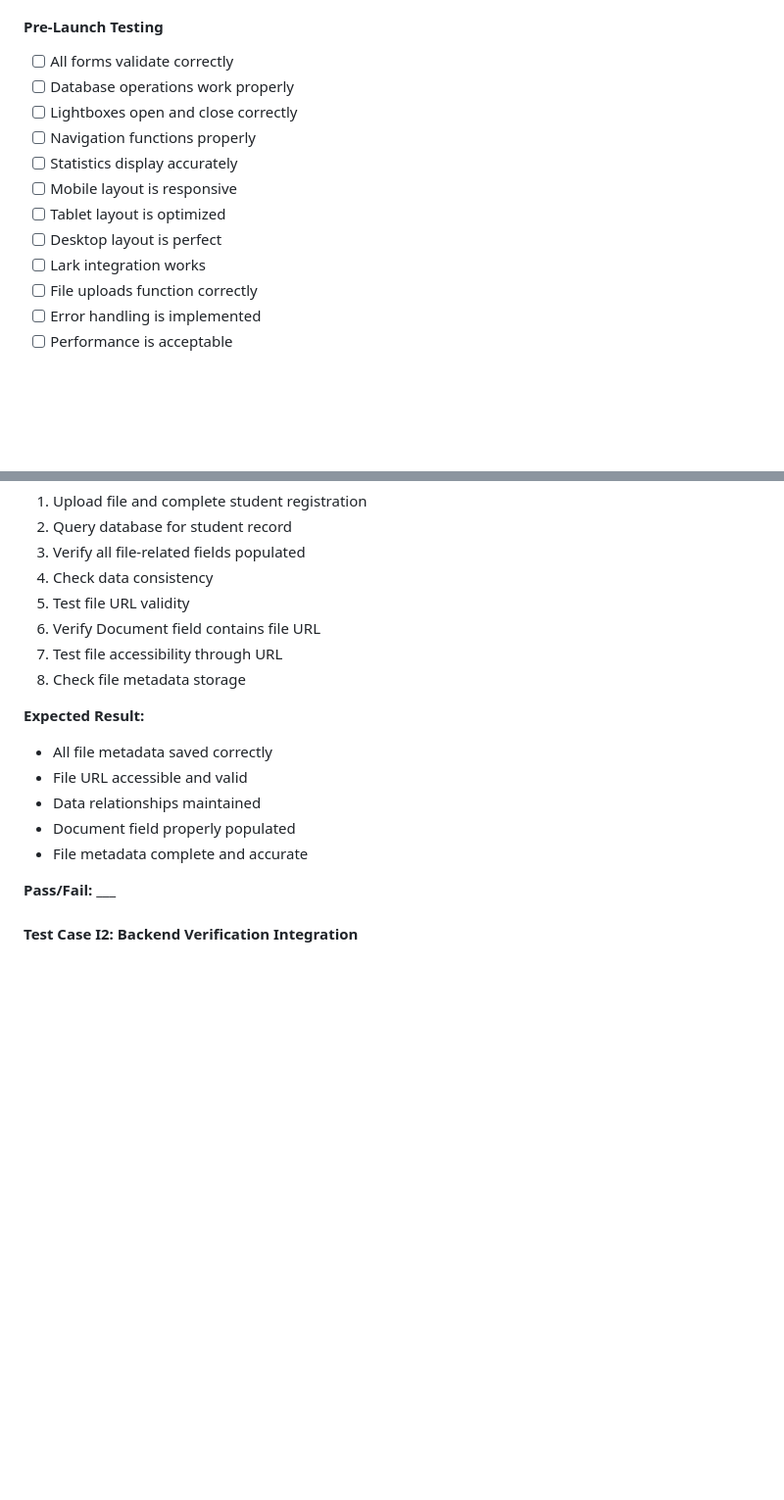
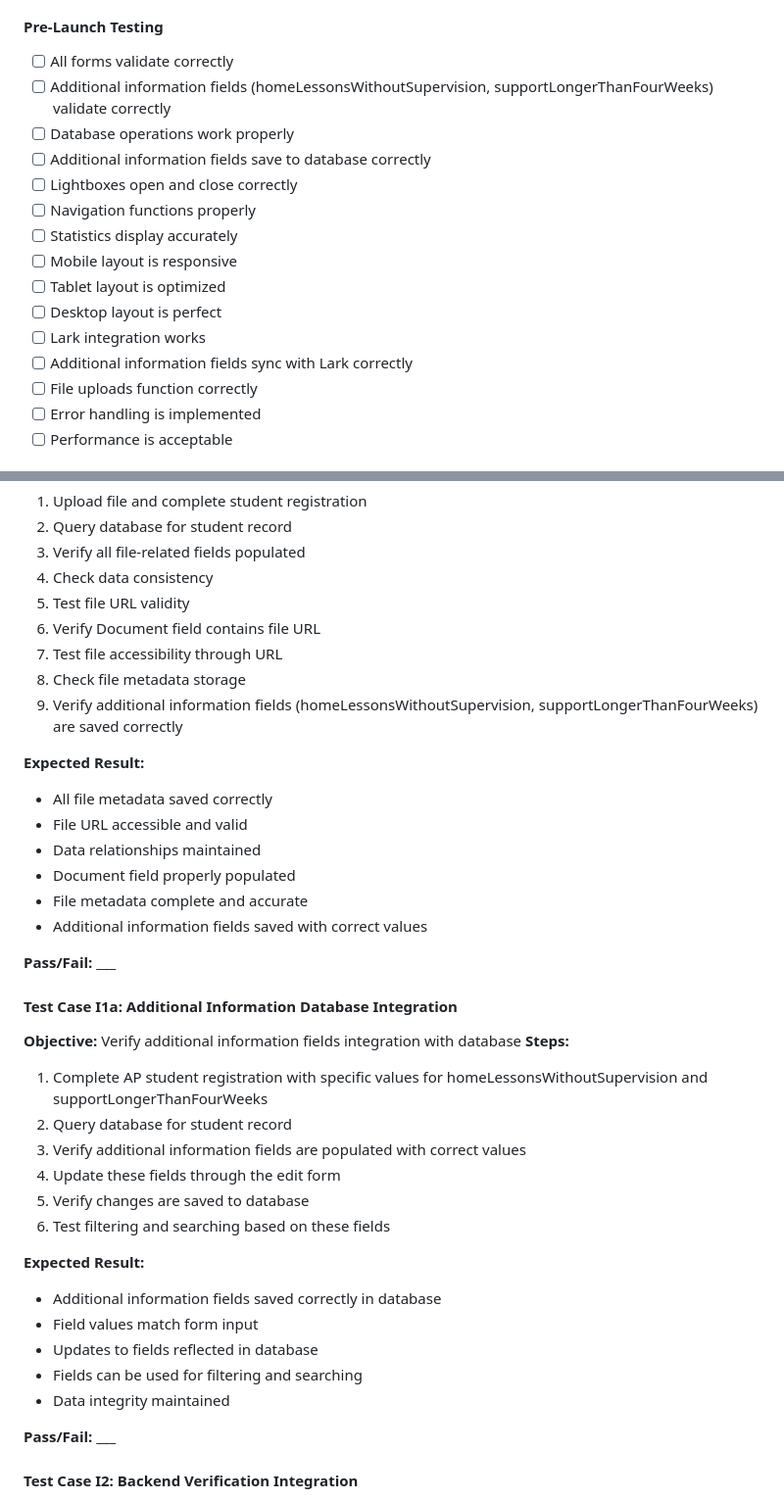
Before and after one commit to RockerMJ031/PR-UI, a Markdown page: 01. Admin Dashboard/Wix_Admin_Dashboard_Testing.md, 2 parts joined by grey strips. Shown at 98% size. GitHub-like rendering; blank space fills up the shorter version.

```diff
--- a/01. Admin Dashboard/Wix_Admin_Dashboard_Testing.md
+++ b/01. Admin Dashboard/Wix_Admin_Dashboard_Testing.md
@@ -555,7 +590,9 @@ This document outlines the comprehensive testing strategy for the Wix Admin Dash
 
 #### Pre-Launch Testing
 - [ ] All forms validate correctly
+- [ ] Additional information fields (homeLessonsWithoutSupervision, supportLongerThanFourWeeks) validate correctly
 - [ ] Database operations work properly
+- [ ] Additional information fields save to database correctly
 - [ ] Lightboxes open and close correctly
 - [ ] Navigation functions properly
 - [ ] Statistics display accurately
@@ -563,6 +600,7 @@ This document outlines the comprehensive testing strategy for the Wix Admin Dash
 - [ ] Tablet layout is optimized
 - [ ] Desktop layout is perfect
 - [ ] Lark integration works
+- [ ] Additional information fields sync with Lark correctly
 - [ ] File uploads function correctly
 - [ ] Error handling is implemented
 - [ ] Performance is acceptable
@@ -765,6 +803,7 @@ This document outlines the comprehensive testing strategy for the Wix Admin Dash
 6. Verify Document field contains file URL
 7. Test file accessibility through URL
 8. Check file metadata storage
+9. Verify additional information fields (homeLessonsWithoutSupervision, supportLongerThanFourWeeks) are saved correctly
 
 **Expected Result:**
 - All file metadata saved correctly
@@ -772,6 +811,26 @@ This document outlines the comprehensive testing strategy for the Wix Admin Dash
 - Data relationships maintained
 - Document field properly populated
 - File metadata complete and accurate
+- Additional information fields saved with correct values
+
+**Pass/Fail:** ___
+
+#### Test Case I1a: Additional Information Database Integration
+**Objective:** Verify additional information fields integration with database
+**Steps:**
+1. Complete AP student registration with specific values for homeLessonsWithoutSupervision and supportLongerThanFourWeeks
+2. Query database for student record
+3. Verify additional information fields are populated with correct values
+4. Update these fields through the edit form
+5. Verify changes are saved to database
+6. Test filtering and searching based on these fields
+
+**Expected Result:**
+- Additional information fields saved correctly in database
+- Field values match form input
+- Updates to fields reflected in database
+- Fields can be used for filtering and searching
+- Data integrity maintained
 
 **Pass/Fail:** ___
 
```
Also changed, not shown: other parts of 01. Admin Dashboard/Wix_Admin_Dashboard_Testing.md (+40 -5 lines).
